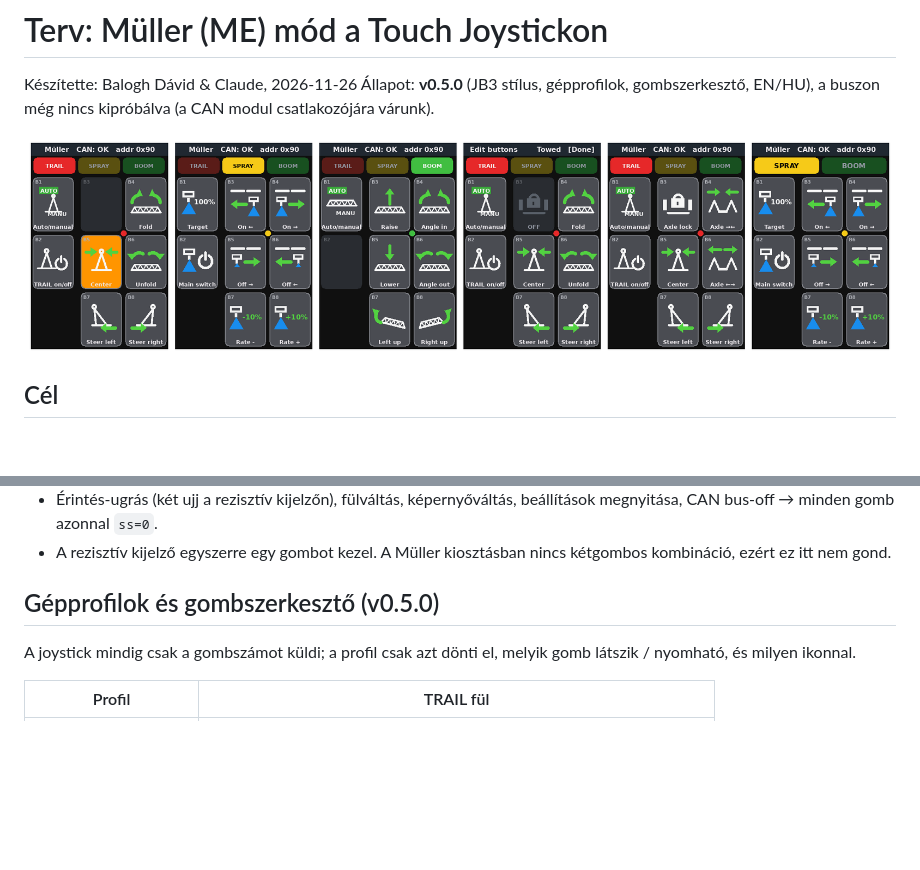
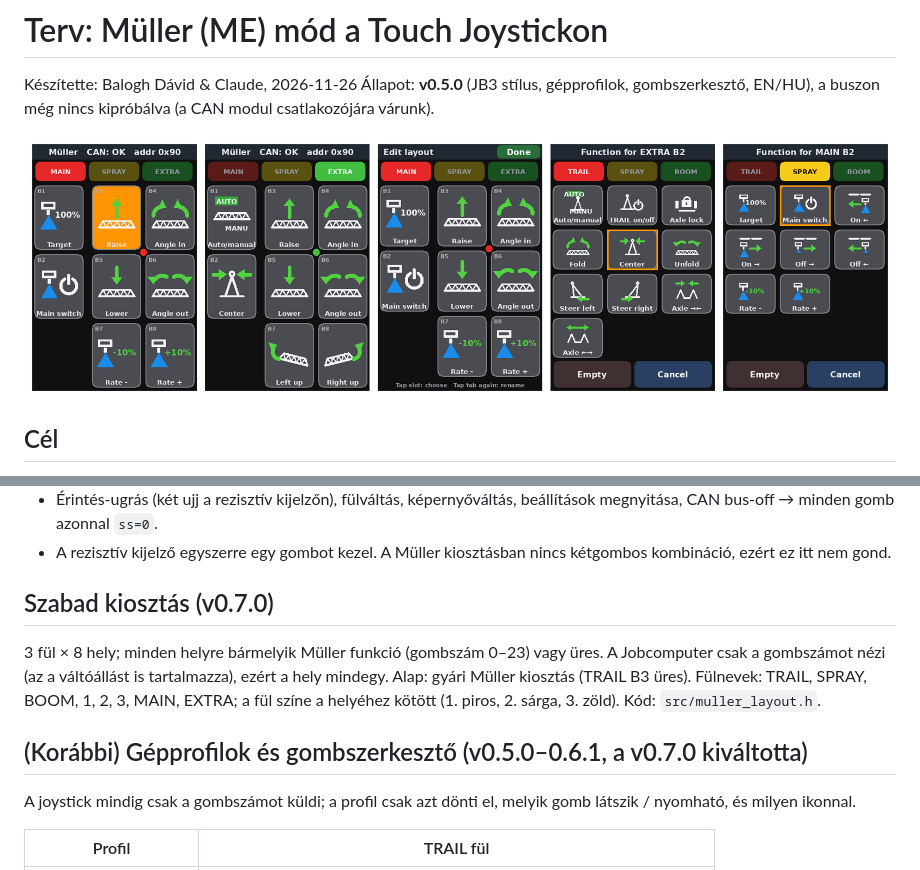
Before and after one commit to davidbalogh92/Aix-N_Isobus_-Touch_Joystick, a Markdown page: docs/TERV_muller_mod.md, 2 parts joined by grey strips. GitHub-like rendering; pictures changed too: docs/muller_elonezet.png; blank space fills up the shorter version.

```diff
--- a/docs/TERV_muller_mod.md
+++ b/docs/TERV_muller_mod.md
@@ -85,7 +85,11 @@ megy az `ss=1`, majd 200 ms-onként az `ss=2`, és elengedésre az `ss=0`. A fun
   gomb azonnal `ss=0`.
 - A rezisztív kijelző egyszerre egy gombot kezel. A Müller kiosztásban nincs kétgombos kombináció, ezért ez itt nem gond.
 
-## Gépprofilok és gombszerkesztő (v0.5.0)
+## Szabad kiosztás (v0.7.0)
+
+3 fül × 8 hely; minden helyre bármelyik Müller funkció (gombszám 0–23) vagy üres. A Jobcomputer csak a gombszámot nézi (az a váltóállást is tartalmazza), ezért a hely mindegy. Alap: gyári Müller kiosztás (TRAIL B3 üres). Fülnevek: TRAIL, SPRAY, BOOM, 1, 2, 3, MAIN, EXTRA; a fül színe a helyéhez kötött (1. piros, 2. sárga, 3. zöld). Kód: `src/muller_layout.h`.
+
+## (Korábbi) Gépprofilok és gombszerkesztő (v0.5.0–0.6.1, a v0.7.0 kiváltotta)
 
 A joystick mindig csak a gombszámot küldi; a profil csak azt dönti el, melyik gomb látszik / nyomható, és milyen ikonnal.
 
```
Also changed, not shown: CLAUDE.md (+1 -1 lines), README.md (+4 -4 lines), 10 other files.
